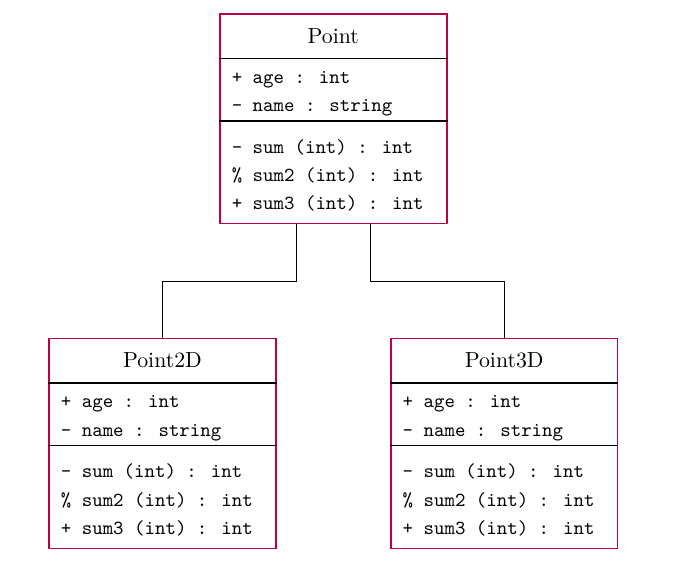
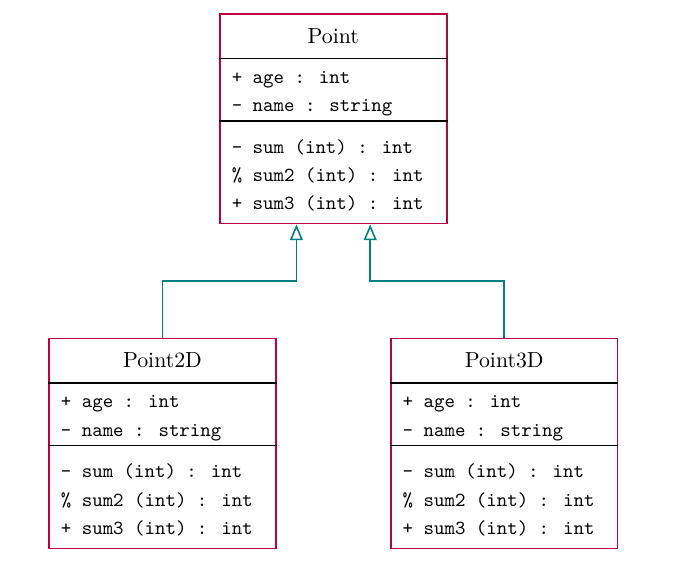
Before and after one commit to aslakjohansen/progintro, a LaTeX book (doc/uml-demo.tex, which reads doc/uml.sty): part of the page, cut so that both start at the same text. Compiled offline with XeLaTeX.

Commit message:
Added a few different arrow types

```diff
--- a/doc/uml.sty
+++ b/doc/uml.sty
@@ -3,6 +3,7 @@
                  LaTeX package for UML diagrams]
 
 % packages and TikZ libraries
+\usetikzlibrary{arrows}
 
 % example of how to hide inner definitions
 \newcommand{\@notexported}[0]{test}
@@ -60,6 +61,13 @@
 }
 
 %%%%%%%%%%%%%%%%%%%%%%%%%%%%%%%%%%%%%%%%%%%%%%%%%%%%%%%%%%%%%%%%%%%%%
+%%%%%%%%%%%%%%%%%%%%%%%%%%%%%%%%%%%%%%%%%%%%%%%%%%%%%%%%%%% relations
+
+\tikzstyle{inherit} = [thick,->,>=open triangle 45, draw=teal]
+\tikzstyle{instanceof} = [thick, densely dotted, draw=purple]
+\tikzstyle{implements} = [inherit, densely dashed, draw=orange]
+
+%%%%%%%%%%%%%%%%%%%%%%%%%%%%%%%%%%%%%%%%%%%%%%%%%%%%%%%%%%%%%%%%%%%%%
 %%%%%%%%%%%%%%%%%%%%%%%%%%%%%%%%%%%%%%%%%%%%%%% specific environments
 
 % args:
```
Also changed, not shown: doc/uml-demo.tex (+6 -6 lines).
